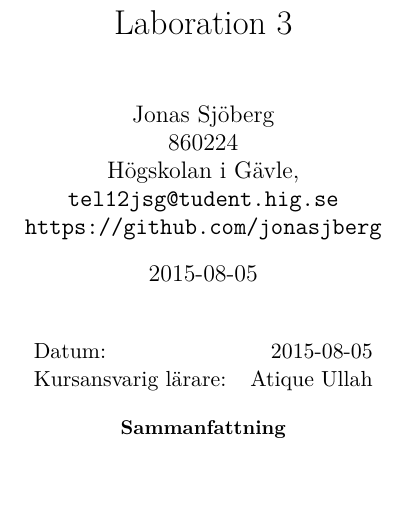
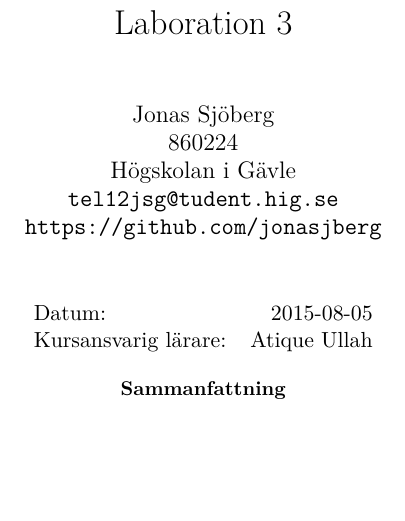
Before and after one commit to jonasjberg/DV017A_lab3, a LaTeX paper (tex/DV017A_lab3.tex): part of page 1 of 15, cut so that both start at the same text. Compiled offline with pdfLaTeX.

Commit message:
Små förändringar på försättsblad.

```diff
--- a/tex/DV017A_lab3.tex
+++ b/tex/DV017A_lab3.tex
@@ -67,19 +67,22 @@ texcl=false,
 \author{\\
   Jonas Sjöberg\\
   860224\\
-  Högskolan i Gävle,\\
+  Högskolan i Gävle\\
   \texttt{tel12jsg@tudent.hig.se}\\
-  \url{https://github.com/jonasjberg}
+  %\email{tel12jsg@tudent.hig.se}\\
+  %\url{https://github.com/jonasjberg}\\
+  \texttt{https://github.com/jonasjberg}\\
 }
 
-\isodate{}
+%\isodate{}
+\date{}
 
 \begin{document}
     \maketitle
 
     \begin{center}
     \begin{tabular}{l r}
-        Datum: & \today \par \\
+        Datum: & \isodate \today \par \\
         Kursansvarig lärare: & Atique Ullah
     \end{tabular}
     \end{center}
```
